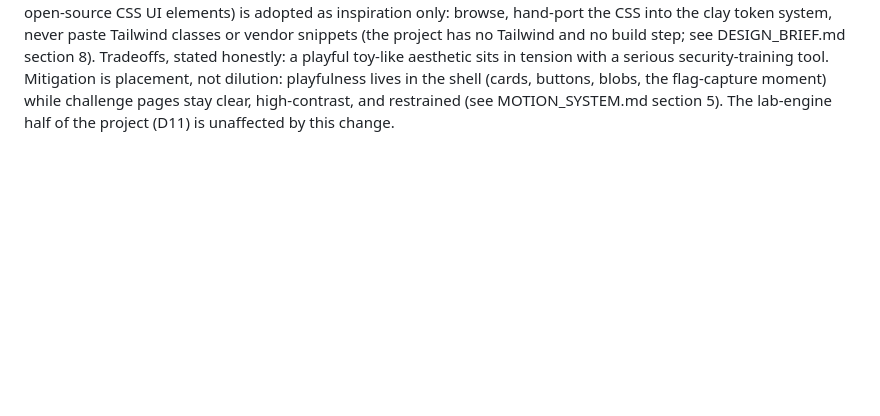
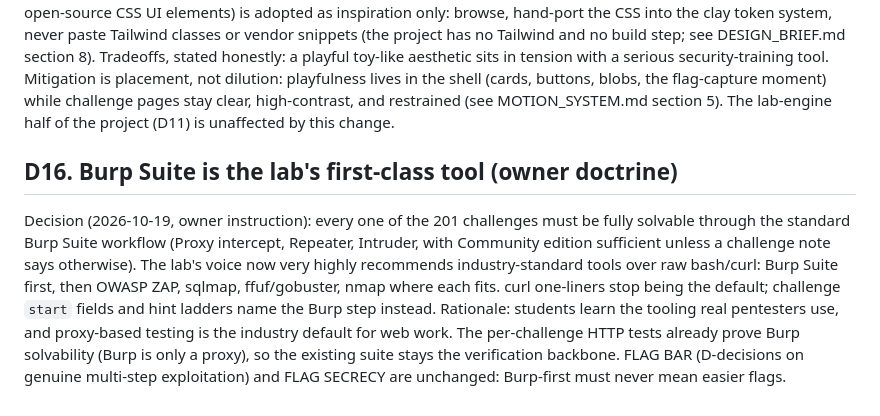
Before and after one commit to mizazhaider-ceh/PenTrix-VulnLab, a Markdown page: docs/roadmap/DECISIONS.md, the part around the change. Drawn GitHub-style; blank space fills up the shorter version.

```diff
--- a/docs/roadmap/DECISIONS.md
+++ b/docs/roadmap/DECISIONS.md
@@ -150,3 +150,19 @@ dilution: playfulness lives in the shell (cards, buttons, blobs, the
 flag-capture moment) while challenge pages stay clear, high-contrast, and
 restrained (see MOTION_SYSTEM.md section 5). The lab-engine half of the
 project (D11) is unaffected by this change.
+
+## D16. Burp Suite is the lab's first-class tool (owner doctrine)
+
+Decision (2026-10-19, owner instruction): every one of the 201 challenges
+must be fully solvable through the standard Burp Suite workflow (Proxy
+intercept, Repeater, Intruder, with Community edition sufficient unless a
+challenge note says otherwise). The lab's voice now very highly recommends
+industry-standard tools over raw bash/curl: Burp Suite first, then OWASP
+ZAP, sqlmap, ffuf/gobuster, nmap where each fits. curl one-liners stop
+being the default; challenge `start` fields and hint ladders name the Burp
+step instead. Rationale: students learn the tooling real pentesters use,
+and proxy-based testing is the industry default for web work. The
+per-challenge HTTP tests already prove Burp solvability (Burp is only a
+proxy), so the existing suite stays the verification backbone. FLAG BAR
+(D-decisions on genuine multi-step exploitation) and FLAG SECRECY are
+unchanged: Burp-first must never mean easier flags.
```
Also changed, not shown: README.md (+18 -3 lines), docs/RECOMMENDED_TOOLS.md (added, +121 -0 lines).
